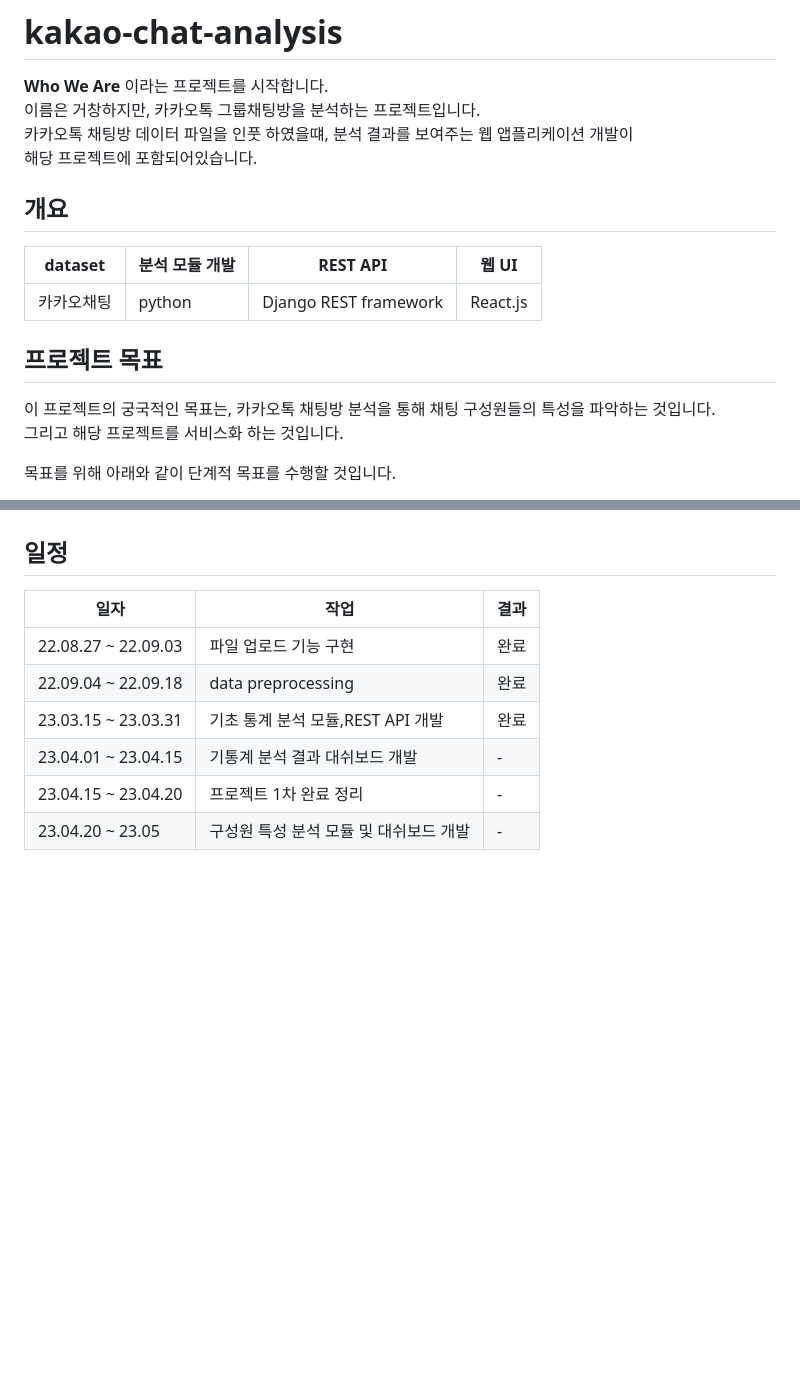
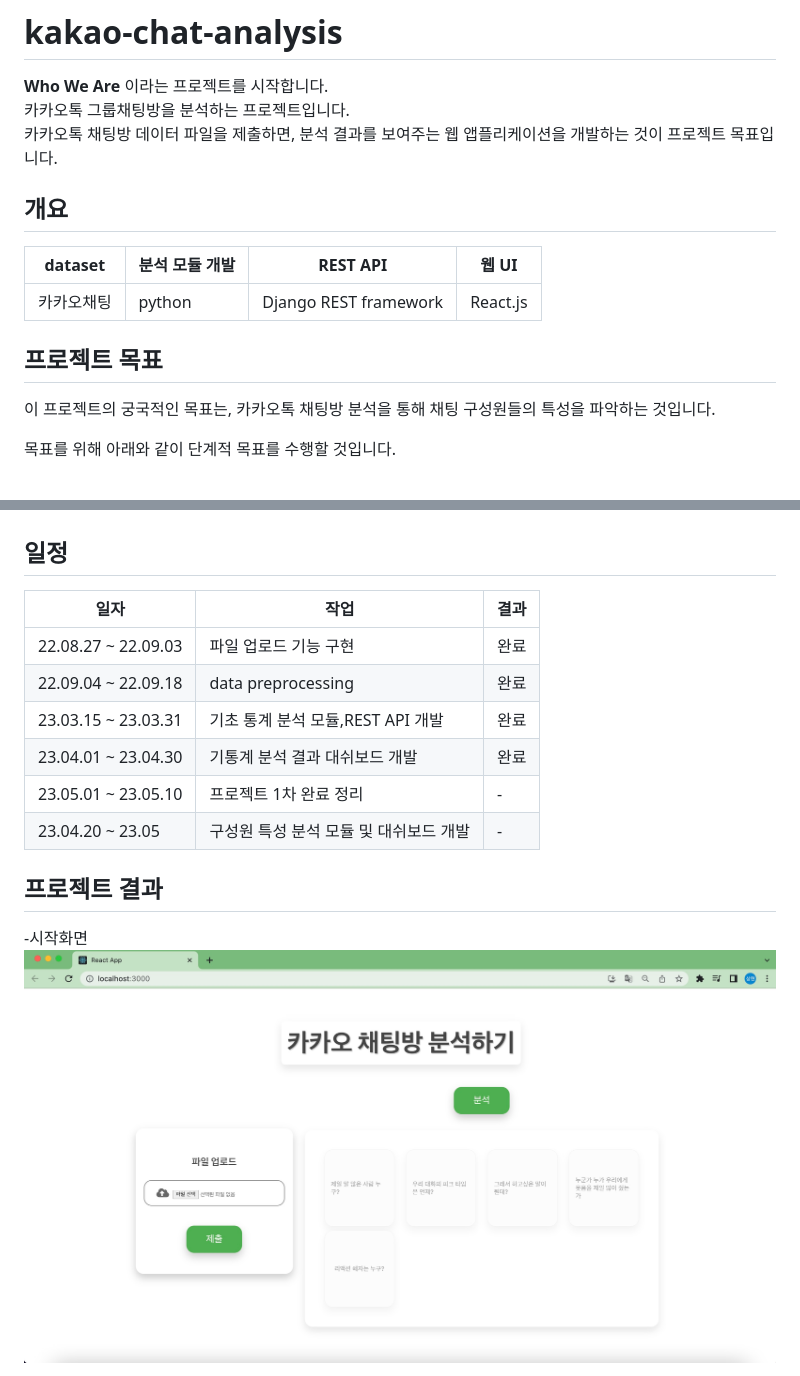
Before and after one commit to predictorsSH/kakao-chat-analysis, a Markdown page: README.md, 2 parts joined by grey strips. Rendered like a GitHub page; pictures changed too: project_results/images/초기화면.jpeg (added); blank space fills up the shorter version.

Commit message:
1차 완료

```diff
--- a/README.md
+++ b/README.md
@@ -1,9 +1,8 @@
 # kakao-chat-analysis
 
 **Who We Are** 이라는 프로젝트를 시작합니다.<br>
-이름은 거창하지만, 카카오톡 그룹채팅방을 분석하는 프로젝트입니다.<br>
-카카오톡 채팅방 데이터 파일을 인풋 하였을떄, 분석 결과를 보여주는 웹 앱플리케이션 개발이<br>
-해당 프로젝트에 포함되어있습니다.
+카카오톡 그룹채팅방을 분석하는 프로젝트입니다.<br>
+카카오톡 채팅방 데이터 파일을 제출하면, 분석 결과를 보여주는 웹 앱플리케이션을 개발하는 것이 프로젝트 목표입니다.
 
 ## 개요
 
@@ -16,7 +15,6 @@
 ## 프로젝트 목표
 
 이 프로젝트의 궁국적인 목표는, 카카오톡 채팅방 분석을 통해 채팅 구성원들의 특성을 파악하는 것입니다.<br>
-그리고 해당 프로젝트를 서비스화 하는 것입니다.<br>
 
 목표를 위해 아래와 같이 단계적 목표를 수행할 것입니다.
 
@@ -44,11 +42,18 @@ step3. 웹 서비스 개발
 - react.js 활용한 UI 개발 (공부해야함)
 
 ## 일정
-| 일자                   | 작업                               |결과|
-|------------------------|-----------------------------------|------|
-| 22.08.27 ~ 22.09.03    |파일 업로드 기능 구현                |완료|
-| 22.09.04 ~ 22.09.18    | data preprocessing                  |완료|
-| 23.03.15 ~ 23.03.31   | 기초 통계 분석 모듈,REST API 개발    |완료|
-| 23.04.01 ~ 23.04.15   | 기통계 분석 결과 대쉬보드 개발       |-|
-| 23.04.15 ~ 23.04.20   | 프로젝트 1차 완료 정리               |-|
-| 23.04.20 ~ 23.05       | 구성원 특성 분석 모듈 및 대쉬보드 개발 |-|
+| 일자                  | 작업                               | 결과  |
+|---------------------|-----------------------------------|-----|
+| 22.08.27 ~ 22.09.03 |파일 업로드 기능 구현                | 완료  |
+| 22.09.04 ~ 22.09.18 | data preprocessing                  | 완료  |
+| 23.03.15 ~ 23.03.31 | 기초 통계 분석 모듈,REST API 개발    | 완료  |
+| 23.04.01 ~ 23.04.30 | 기통계 분석 결과 대쉬보드 개발       | 완료  |
+| 23.05.01 ~ 23.05.10 | 프로젝트 1차 완료 정리               | -   |
+| 23.04.20 ~ 23.05    | 구성원 특성 분석 모듈 및 대쉬보드 개발 | -   |
+
+
+## 프로젝트 결과
+
+-시작화면<br>
+![초기화면](project_results/images/초기화면.jpeg)
+
```
Also changed, not shown: other parts of README.md (+14 -0 lines), project_results/images/말많은사람.png (added), project_results/images/분석.jpeg (added), project_results/images/시간대.png (added), project_results/images/파일선택.jpeg (added), 5 other files.
